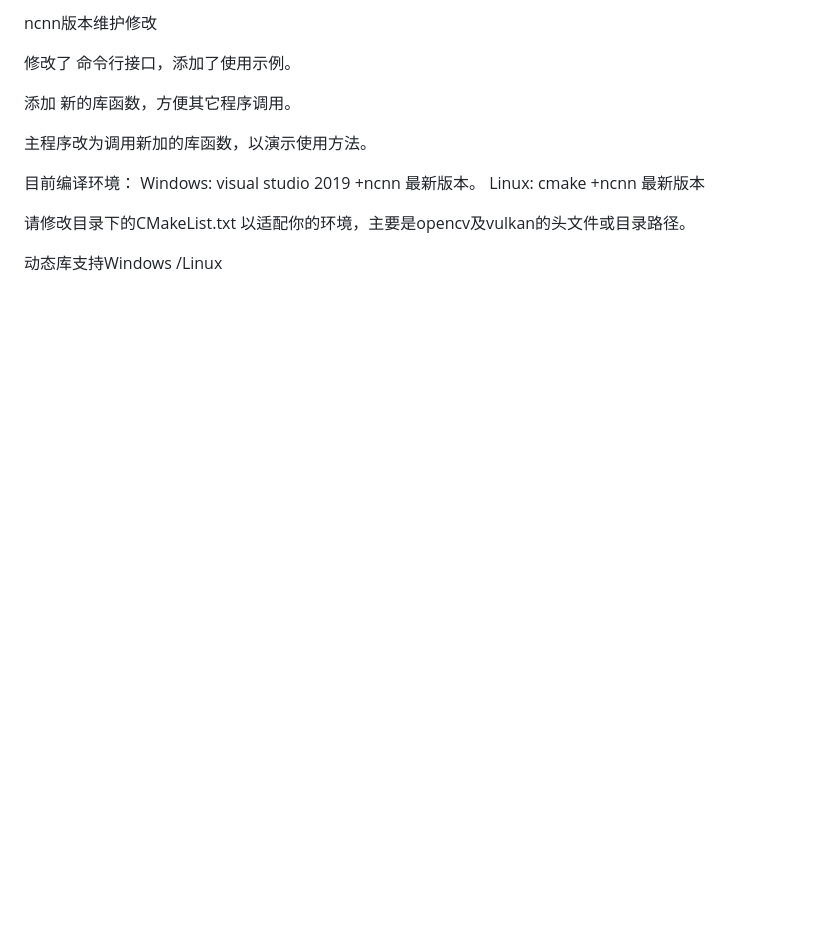
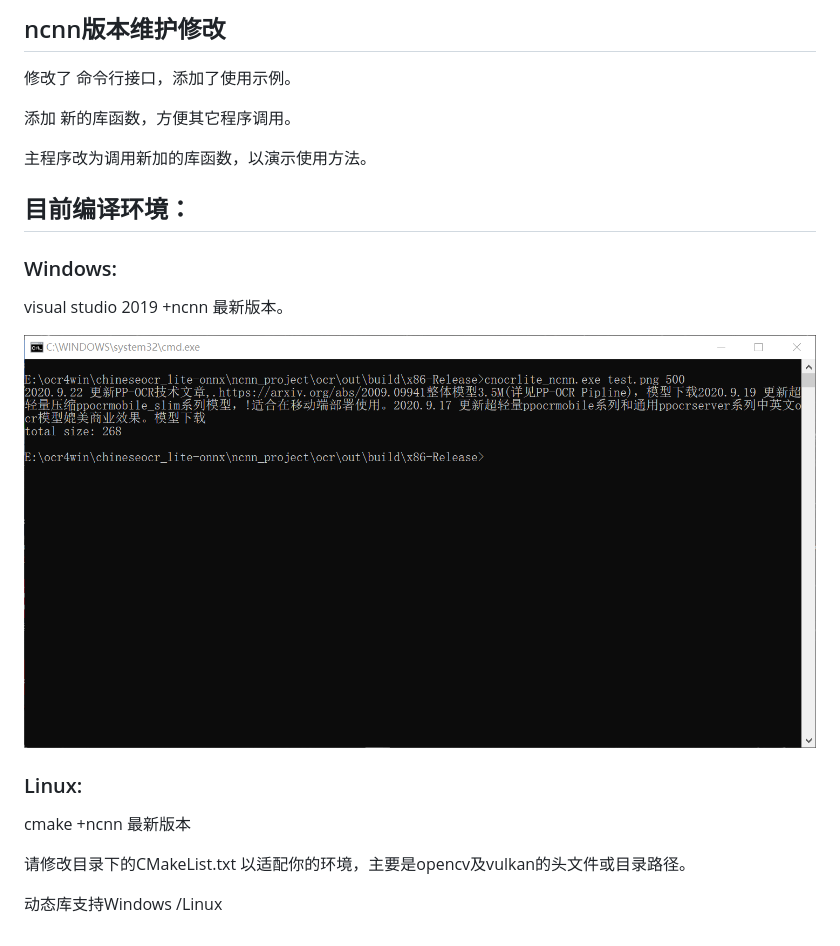
Before and after one commit to DayBreak-u/chineseocr_lite, a Markdown page: ncnn_project/readme.md, the part around the change. GitHub-like rendering; pictures changed too: ncnn_project/demo.png (added); blank space fills up the shorter version.

Commit message:
Add a pic for demonstration purpose.

```diff
--- a/ncnn_project/readme.md
+++ b/ncnn_project/readme.md
@@ -1,4 +1,4 @@
-ncnn版本维护修改
+## ncnn版本维护修改
 
 修改了 命令行接口，添加了使用示例。
 
@@ -8,10 +8,16 @@ ncnn版本维护修改
 
 
 
-目前编译环境：
-Windows:
+## 目前编译环境：
+
+### Windows:
+
 visual studio 2019 +ncnn 最新版本。
-Linux:
+
+![](demo.png)
+
+### Linux:
+
 cmake +ncnn 最新版本
 
 请修改目录下的CMakeList.txt 以适配你的环境，主要是opencv及vulkan的头文件或目录路径。
```
